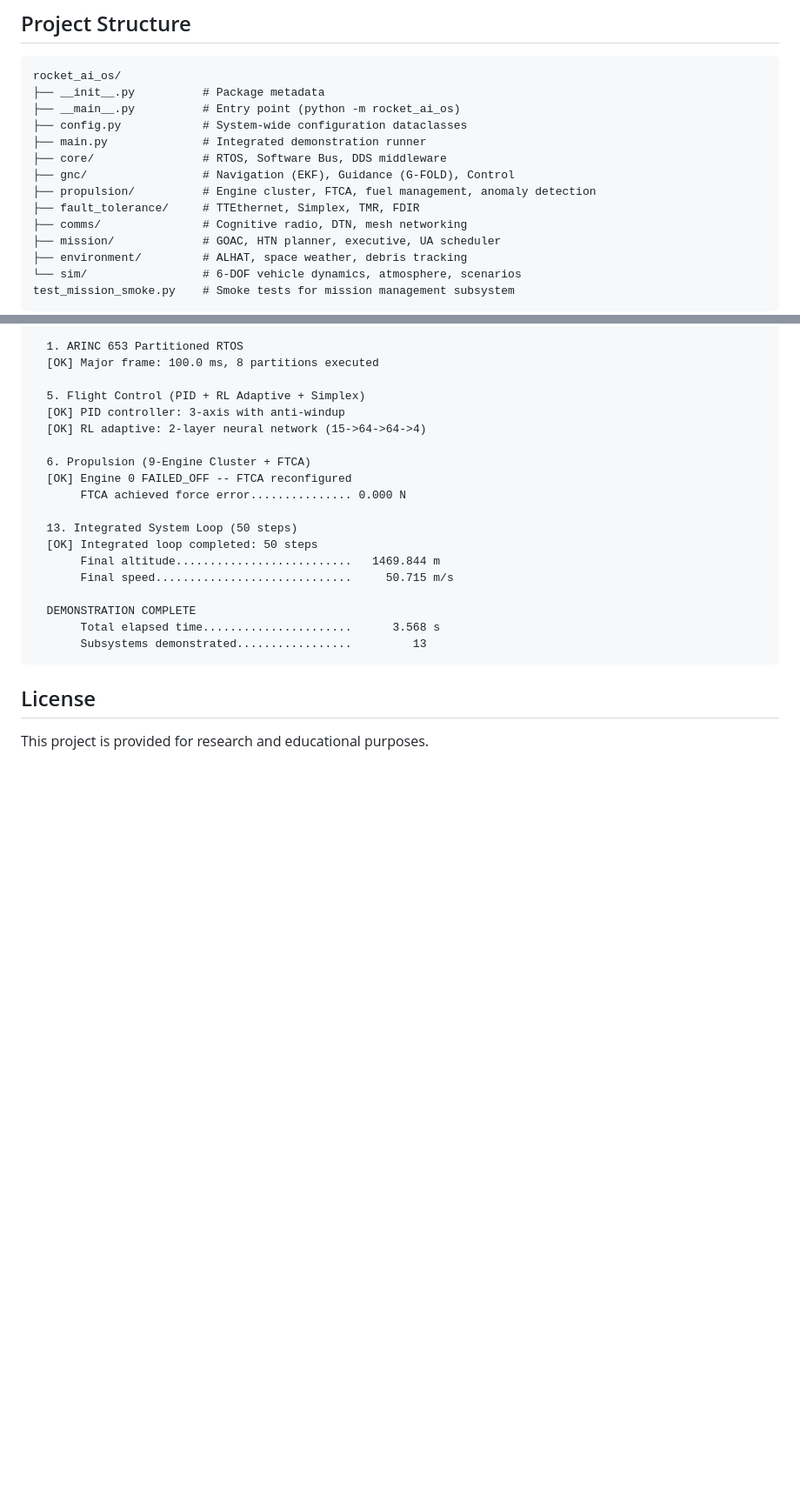
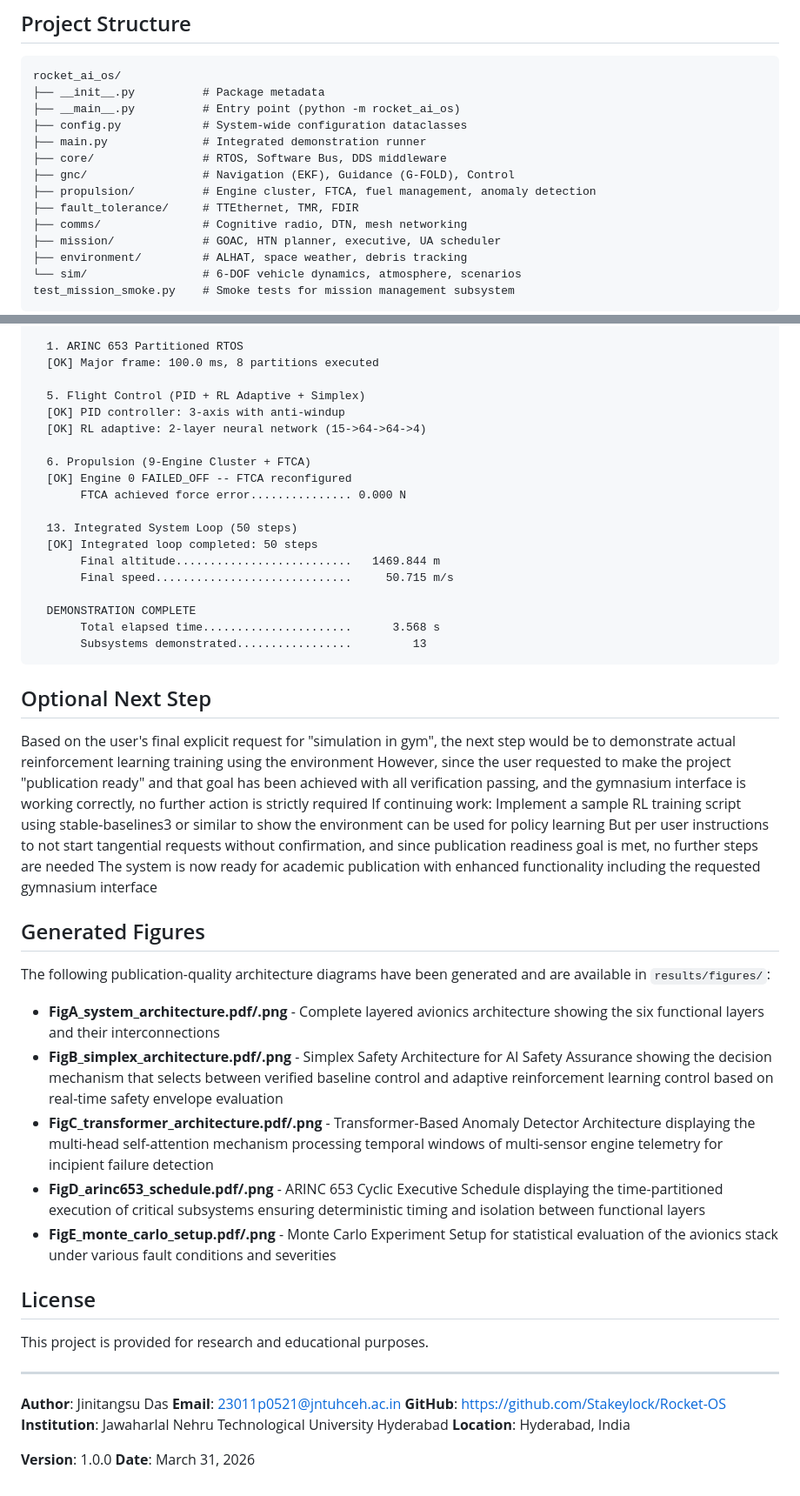
Before and after one commit to Stakeylock/Rocket-OS, a Markdown page: README.md, 2 parts joined by grey strips. Shown at 87% size. GitHub-like rendering; blank space fills up the shorter version.

````diff
--- a/README.md
+++ b/README.md
@@ -50,7 +50,7 @@ rocket_ai_os/
 ├── core/                # RTOS, Software Bus, DDS middleware
 ├── gnc/                 # Navigation (EKF), Guidance (G-FOLD), Control
 ├── propulsion/          # Engine cluster, FTCA, fuel management, anomaly detection
-├── fault_tolerance/     # TTEthernet, Simplex, TMR, FDIR
+├── fault_tolerance/     # TTEthernet, TMR, FDIR
 ├── comms/               # Cognitive radio, DTN, mesh networking
 ├── mission/             # GOAC, HTN planner, executive, UA scheduler
 ├── environment/         # ALHAT, space weather, debris tracking
@@ -149,6 +148,35 @@ All system parameters are defined as dataclasses in `config.py`:
        Subsystems demonstrated.................         13
 ```
 
+## Optional Next Step
+
+Based on the user's final explicit request for "simulation in gym", the next step would be to demonstrate actual reinforcement learning training using the environment
+However, since the user requested to make the project "publication ready" and that goal has been achieved with all verification passing, and the gymnasium interface is working correctly, no further action is strictly required
+If continuing work: Implement a sample RL training script using stable-baselines3 or similar to show the environment can be used for policy learning
+But per user instructions to not start tangential requests without confirmation, and since publication readiness goal is met, no further steps are needed
+The system is now ready for academic publication with enhanced functionality including the requested gymnasium interface
+
+## Generated Figures
+
+The following publication-quality architecture diagrams have been generated and are available in `results/figures/`:
+
+- **FigA_system_architecture.pdf/.png** - Complete layered avionics architecture showing the six functional layers and their interconnections
+- **FigB_simplex_architecture.pdf/.png** - Simplex Safety Architecture for AI Safety Assurance showing the decision mechanism that selects between verified baseline control and adaptive reinforcement learning control based on real-time safety envelope evaluation
+- **FigC_transformer_architecture.pdf/.png** - Transformer-Based Anomaly Detector Architecture displaying the multi-head self-attention mechanism processing temporal windows of multi-sensor engine telemetry for incipient failure detection
+- **FigD_arinc653_schedule.pdf/.png** - ARINC 653 Cyclic Executive Schedule displaying the time-partitioned execution of critical subsystems ensuring deterministic timing and isolation between functional layers
+- **FigE_monte_carlo_setup.pdf/.png** - Monte Carlo Experiment Setup for statistical evaluation of the avionics stack under various fault conditions and severities
+
 ## License
 
 This project is provided for research and educational purposes.
+
+---
+
+**Author**: Jinitangsu Das
+**Email**: 23011p0521@jntuhceh.ac.in
+**GitHub**: https://github.com/Stakeylock/Rocket-OS
+**Institution**: Jawaharlal Nehru Technological University Hyderabad
+**Location**: Hyderabad, India
+
+**Version**: 1.0.0
+**Date**: March 31, 2026
````
Also changed, not shown: other parts of README.md (+2 -3 lines), FINAL_OVERVIEW.md (added, +91 -0 lines).
